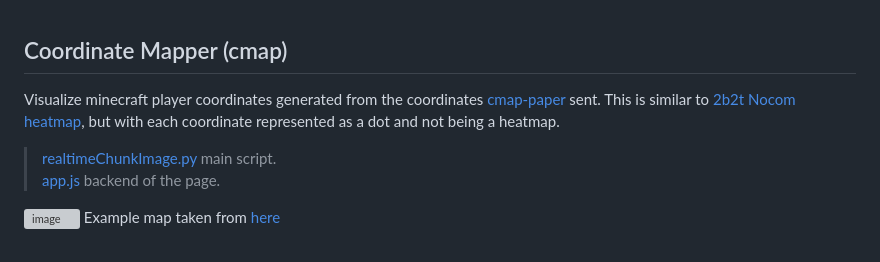
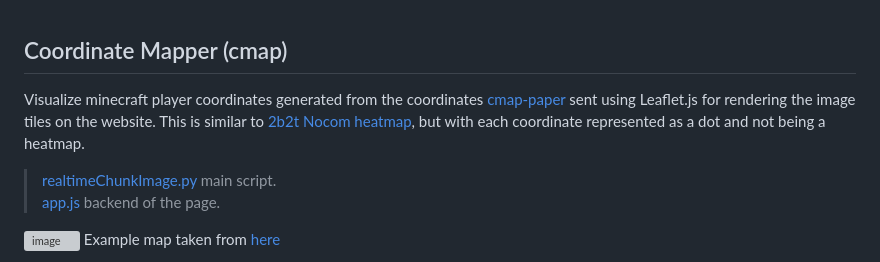
Before and after one commit to yuan-miranda/cmap, a Markdown page: README.md, the part around the change. Rendered like a GitHub page; grey boxes are pictures that could not be loaded.

```diff
--- a/README.md
+++ b/README.md
@@ -1,5 +1,5 @@
 ## Coordinate Mapper (cmap)
-Visualize minecraft player coordinates generated from the coordinates [cmap-paper](https://github.com/yuan-miranda/cmap-paper) sent. This is similar to [2b2t Nocom heatmap](https://en.m.wikipedia.org/wiki/File:2b2t_Nocom_Overworld_Heatmap.png), but with each coordinate represented as a dot and not being a heatmap.
+Visualize minecraft player coordinates generated from the coordinates [cmap-paper](https://github.com/yuan-miranda/cmap-paper) sent using Leaflet.js for rendering the image tiles on the website. This is similar to [2b2t Nocom heatmap](https://en.m.wikipedia.org/wiki/File:2b2t_Nocom_Overworld_Heatmap.png), but with each coordinate represented as a dot and not being a heatmap.
 
 > [realtimeChunkImage.py](https://github.com/yuan-miranda/cmap/blob/main/cmap_scripts/realtimeChunkImage.py) main script.<br>
 > [app.js](https://github.com/yuan-miranda/cmap/blob/main/app.js) backend of the page.
```
